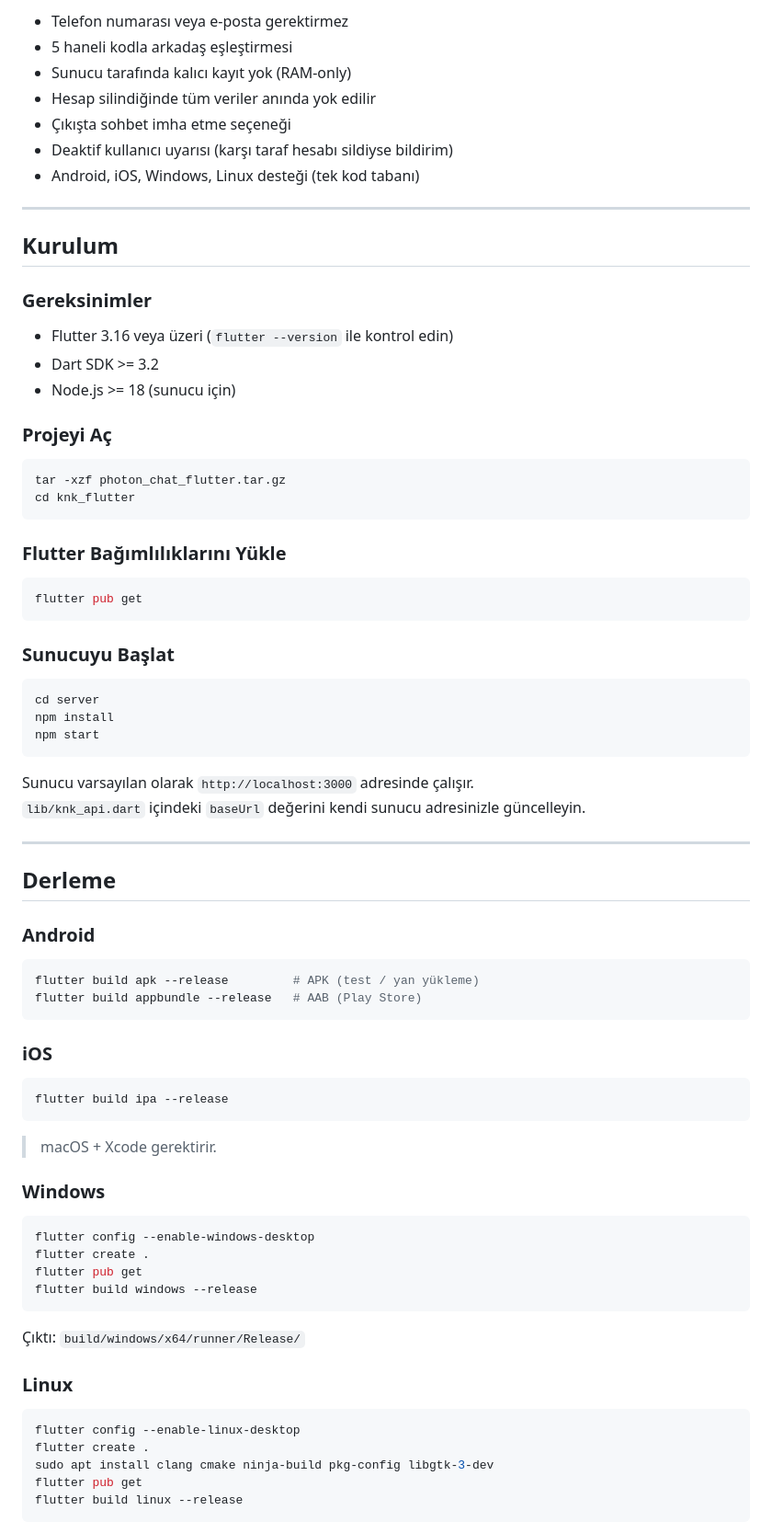
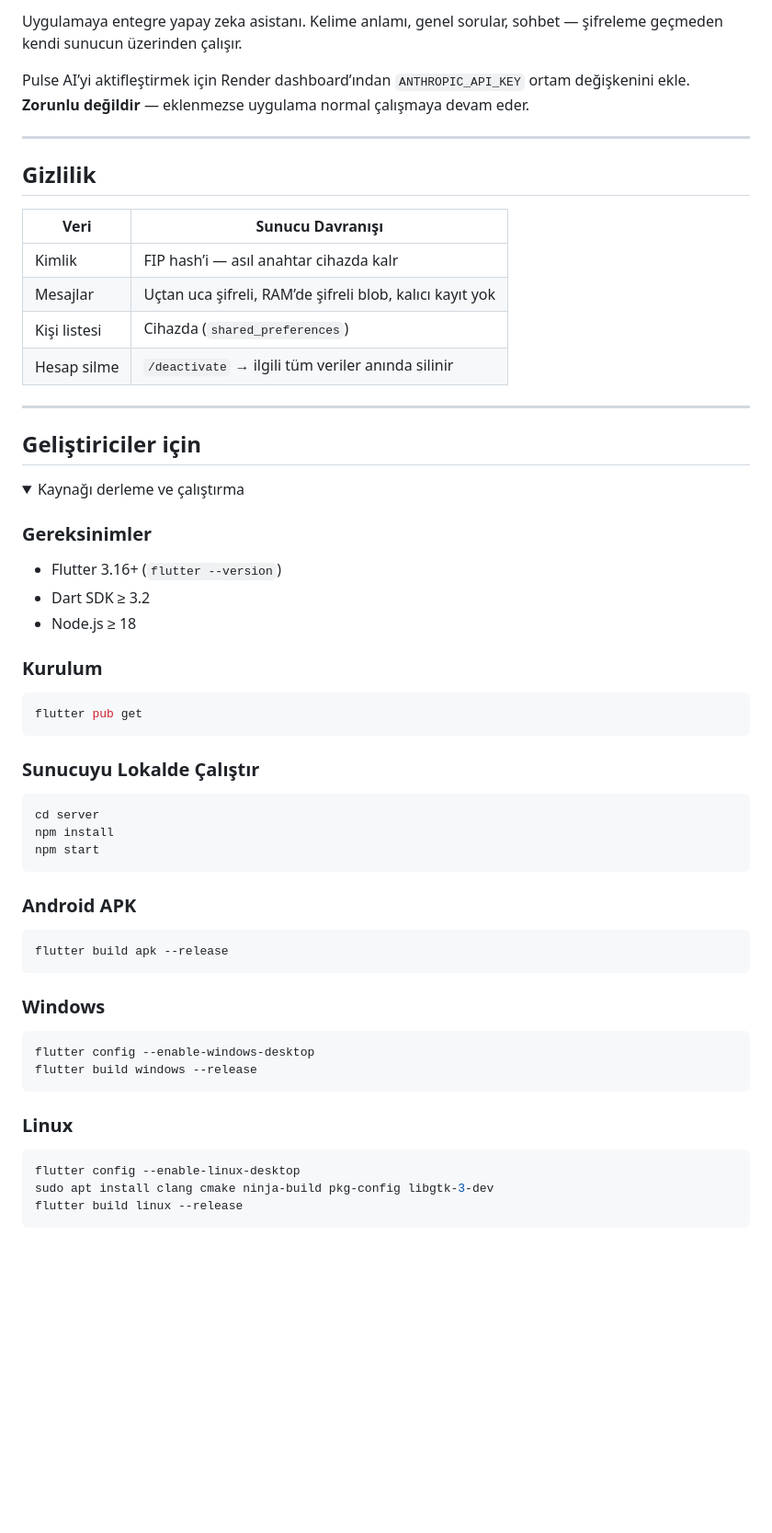
Before and after one commit to omer-faruk-g/Photon-Chat, a Markdown page: README.md, the part around one of its changes. Shown at 92% size. Rendered like a GitHub page; folded sections open; blank space fills up the shorter version.

Commit message:
docs: rewrite README for end users (no Flutter/Node.js required to use)

````diff
--- a/README.md
+++ b/README.md
@@ -19,36 +69,38 @@ Photon Chat, kimliğinizi açığa çıkarmadan anlık mesajlaşmanızı sağlay
 
-- Telefon numarası veya e-posta gerektirmez
-- 5 haneli kodla arkadaş eşleştirmesi
-- Sunucu tarafında kalıcı kayıt yok (RAM-only)
-- Hesap silindiğinde tüm veriler anında yok edilir
-- Çıkışta sohbet imha etme seçeneği
-- Deaktif kullanıcı uyarısı (karşı taraf hesabı sildiyse bildirim)
-- Android, iOS, Windows, Linux desteği (tek kod tabanı)
+Uygulamaya entegre yapay zeka asistanı. Kelime anlamı, genel sorular, sohbet — şifreleme geçmeden kendi sunucun üzerinden çalışır.
+
+Pulse AI’yi aktifleştirmek için Render dashboard’ından `ANTHROPIC_API_KEY` ortam değişkenini ekle. **Zorunlu değildir** — eklenmezse uygulama normal çalışmaya devam eder.
 
 ---
 
-## Kurulum
+## Gizlilik
+
+| Veri | Sunucu Davranışı |
+|------|------------------|
+| Kimlik | FIP hash’i — asıl anahtar cihazda kalr |
+| Mesajlar | Uçtan uca şifreli, RAM’de şifreli blob, kalıcı kayıt yok |
+| Kişi listesi | Cihazda (`shared_preferences`) |
+| Hesap silme | `/deactivate` → ilgili tüm veriler anında silinir |
+
+---
+
+## Geliştiriciler için
+
+<details>
+<summary>Kaynağı derleme ve çalıştırma</summary>
 
 ### Gereksinimler
+- Flutter 3.16+ (`flutter --version`)
+- Dart SDK ≥ 3.2
+- Node.js ≥ 18
 
-- Flutter 3.16 veya üzeri (`flutter --version` ile kontrol edin)
-- Dart SDK >= 3.2
-- Node.js >= 18 (sunucu için)
-
-### Projeyi Aç
-
-```bash
-tar -xzf photon_chat_flutter.tar.gz
-cd knk_flutter
-```
-
-### Flutter Bağımlılıklarını Yükle
+### Kurulum
 
 ```bash
 flutter pub get
 ```
 
-### Sunucuyu Başlat
+### Sunucuyu Lokalde Çalıştır
 
 ```bash
 cd server
@@ -56,46 +108,24 @@ npm install
 npm start
 ```
 
-Sunucu varsayılan olarak `http://localhost:3000` adresinde çalışır.
-`lib/knk_api.dart` içindeki `baseUrl` değerini kendi sunucu adresinizle güncelleyin.
-
----
-
-## Derleme
-
-### Android
+### Android APK
 
 ```bash
-flutter build apk --release         # APK (test / yan yükleme)
-flutter build appbundle --release   # AAB (Play Store)
+flutter build apk --release
 ```
-
-### iOS
-
-```bash
-flutter build ipa --release
-```
-
-> macOS + Xcode gerektirir.
 
 ### Windows
 
 ```bash
 flutter config --enable-windows-desktop
-flutter create .
-flutter pub get
 flutter build windows --release
 ```
-
-Çıktı: `build/windows/x64/runner/Release/`
 
 ### Linux
 
 ```bash
 flutter config --enable-linux-desktop
-flutter create .
 sudo apt install clang cmake ninja-build pkg-config libgtk-3-dev
-flutter pub get
 flutter build linux --release
 ```
 
````
Also changed, not shown: other parts of README.md (+58 -47 lines).
